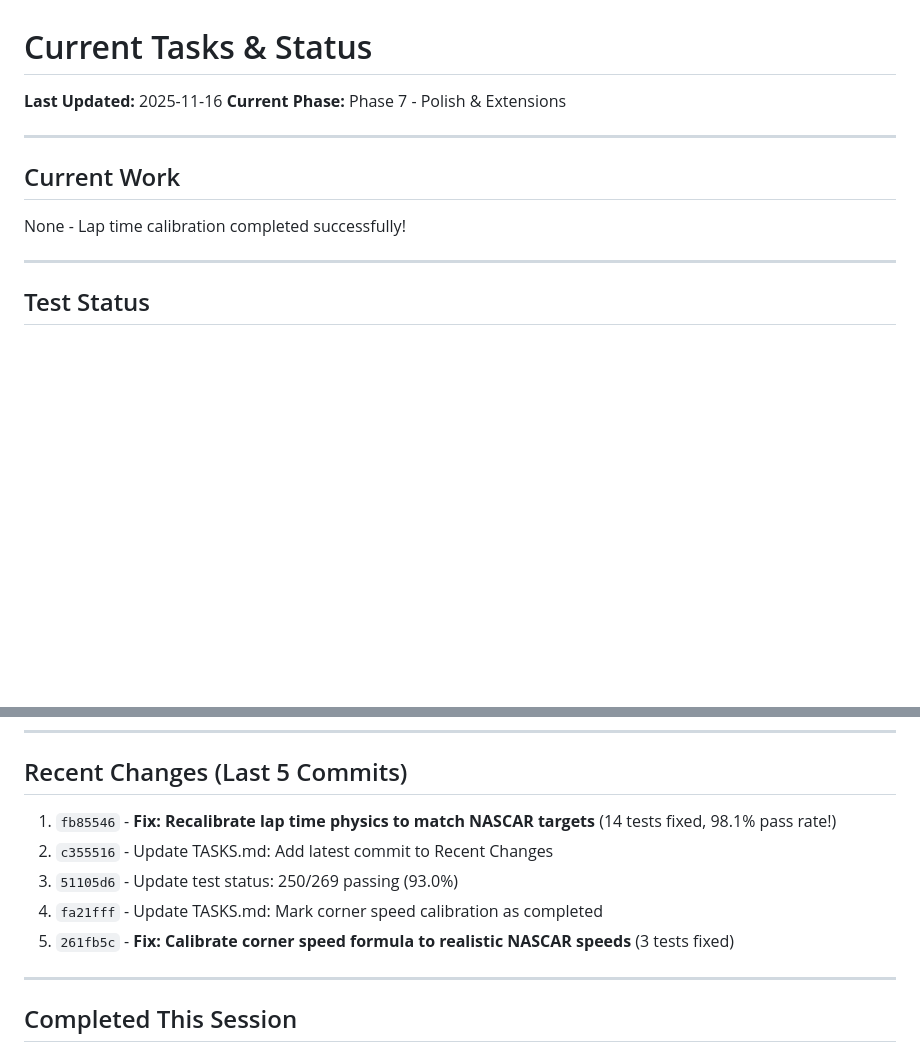
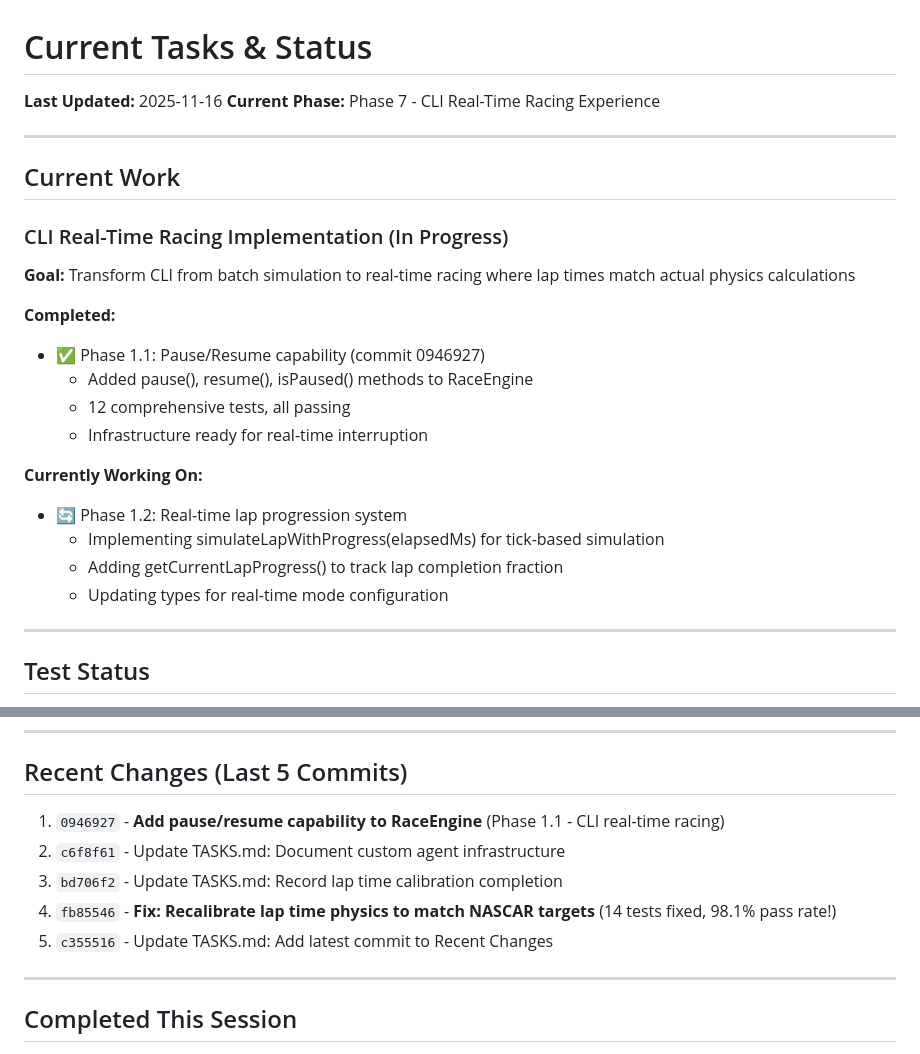
Before and after one commit to astrosteveo/racing-simulation, a Markdown page: .claude/TASKS.md, 2 parts joined by grey strips. Drawn GitHub-style; blank space fills up the shorter version.

Commit message:
Update TASKS.md: Document CLI real-time racing progress

```diff
--- a/.claude/TASKS.md
+++ b/.claude/TASKS.md
@@ -1,13 +1,27 @@
 # Current Tasks & Status
 
 **Last Updated:** 2025-11-16
-**Current Phase:** Phase 7 - Polish & Extensions
+**Current Phase:** Phase 7 - CLI Real-Time Racing Experience
 
 ---
 
 ## Current Work
 
-None - Lap time calibration completed successfully!
+### CLI Real-Time Racing Implementation (In Progress)
+
+**Goal:** Transform CLI from batch simulation to real-time racing where lap times match actual physics calculations
+
+**Completed:**
+- ✅ Phase 1.1: Pause/Resume capability (commit 0946927)
+  - Added pause(), resume(), isPaused() methods to RaceEngine
+  - 12 comprehensive tests, all passing
+  - Infrastructure ready for real-time interruption
+
+**Currently Working On:**
+- 🔄 Phase 1.2: Real-time lap progression system
+  - Implementing simulateLapWithProgress(elapsedMs) for tick-based simulation
+  - Adding getCurrentLapProgress() to track lap completion fraction
+  - Updating types for real-time mode configuration
 
 ---
 
@@ -106,11 +120,11 @@ None currently.
 
 ## Recent Changes (Last 5 Commits)
 
-1. `fb85546` - **Fix: Recalibrate lap time physics to match NASCAR targets** (14 tests fixed, 98.1% pass rate!)
-2. `c355516` - Update TASKS.md: Add latest commit to Recent Changes
-3. `51105d6` - Update test status: 250/269 passing (93.0%)
-4. `fa21fff` - Update TASKS.md: Mark corner speed calibration as completed
-5. `261fb5c` - **Fix: Calibrate corner speed formula to realistic NASCAR speeds** (3 tests fixed)
+1. `0946927` - **Add pause/resume capability to RaceEngine** (Phase 1.1 - CLI real-time racing)
+2. `c6f8f61` - Update TASKS.md: Document custom agent infrastructure
+3. `bd706f2` - Update TASKS.md: Record lap time calibration completion
+4. `fb85546` - **Fix: Recalibrate lap time physics to match NASCAR targets** (14 tests fixed, 98.1% pass rate!)
+5. `c355516` - Update TASKS.md: Add latest commit to Recent Changes
 
 ---
 
```
